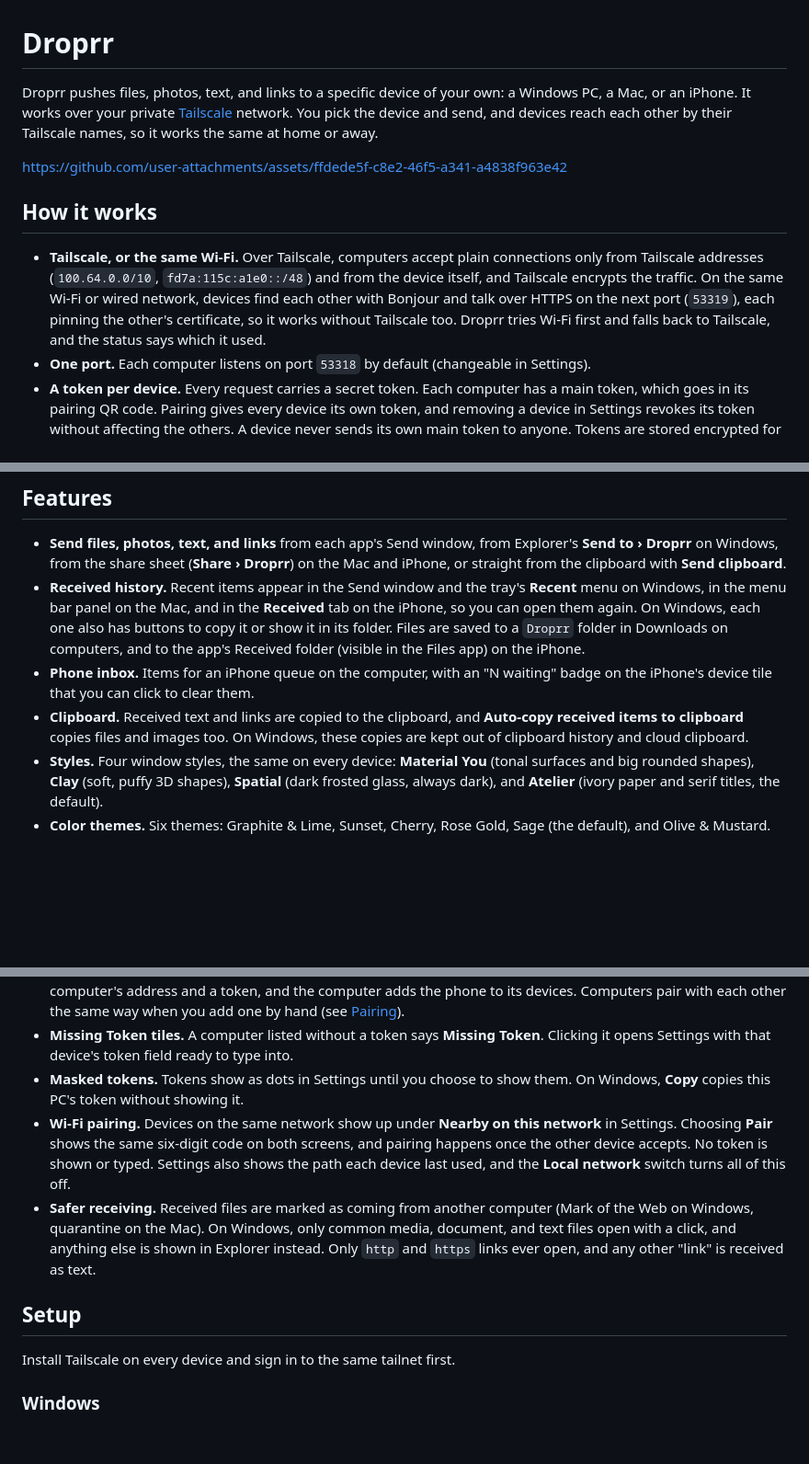
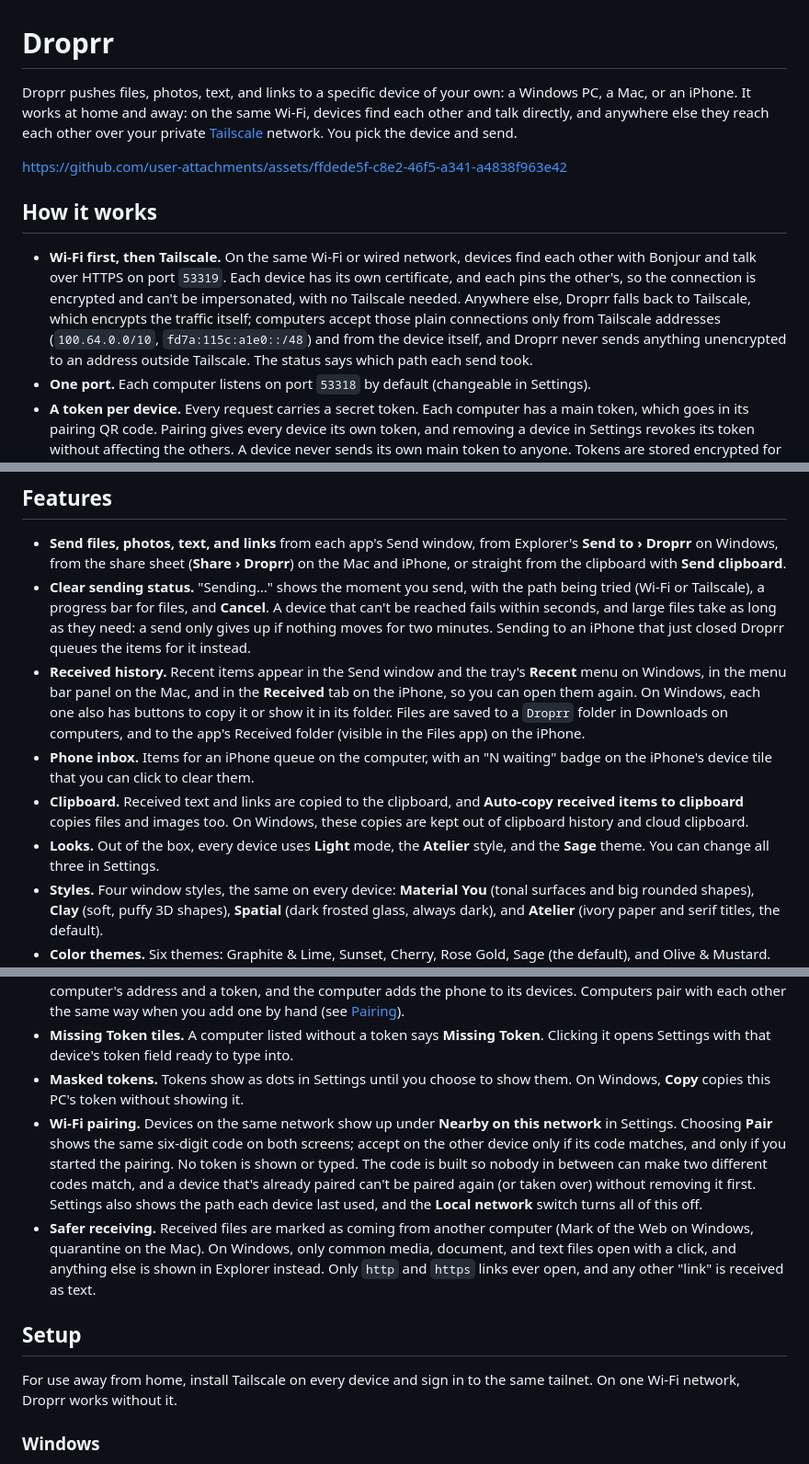
Before and after one commit to gingivere0/droprr, a Markdown page: README.md, 3 parts joined by grey strips. Shown at 92% size. GitHub-like rendering; blank space fills up the shorter version.

Commit message:
README: Wi-Fi first with Tailscale fallback, pairing safety, sending status and Cancel, default look, installer
Co-Authored-By: Claude Opus 5.5 (1M context) <noreply@anthropic.com>

```diff
--- a/README.md
+++ b/README.md
@@ -1,12 +1,12 @@
 # Droprr
 
-Droprr pushes files, photos, text, and links to a specific device of your own: a Windows PC, a Mac, or an iPhone. It works over your private [Tailscale](https://tailscale.com) network. You pick the device and send, and devices reach each other by their Tailscale names, so it works the same at home or away.
+Droprr pushes files, photos, text, and links to a specific device of your own: a Windows PC, a Mac, or an iPhone. It works at home and away: on the same Wi-Fi, devices find each other and talk directly, and anywhere else they reach each other over your private [Tailscale](https://tailscale.com) network. You pick the device and send.
 
 https://github.com/user-attachments/assets/ffdede5f-c8e2-46f5-a341-a4838f963e42
 
 ## How it works
 
-- **Tailscale, or the same Wi-Fi.** Over Tailscale, computers accept plain connections only from Tailscale addresses (`100.64.0.0/10`, `fd7a:115c:a1e0::/48`) and from the device itself, and Tailscale encrypts the traffic. On the same Wi-Fi or wired network, devices find each other with Bonjour and talk over HTTPS on the next port (`53319`), each pinning the other's certificate, so it works without Tailscale too. Droprr tries Wi-Fi first and falls back to Tailscale, and the status says which it used.
+- **Wi-Fi first, then Tailscale.** On the same Wi-Fi or wired network, devices find each other with Bonjour and talk over HTTPS on port `53319`. Each device has its own certificate, and each pins the other's, so the connection is encrypted and can't be impersonated, with no Tailscale needed. Anywhere else, Droprr falls back to Tailscale, which encrypts the traffic itself; computers accept those plain connections only from Tailscale addresses (`100.64.0.0/10`, `fd7a:115c:a1e0::/48`) and from the device itself, and Droprr never sends anything unencrypted to an address outside Tailscale. The status says which path each send took.
 - **One port.** Each computer listens on port `53318` by default (changeable in Settings).
 - **A token per device.** Every request carries a secret token. Each computer has a main token, which goes in its pairing QR code. Pairing gives every device its own token, and removing a device in Settings revokes its token without affecting the others. A device never sends its own main token to anyone. Tokens are stored encrypted for your Windows account on Windows, and in the Keychain on the Mac and iPhone.
 - **Phones collect.** An iPhone can't accept connections in the background, so anything sent to it waits on the sending computer for up to 7 days. The phone collects it when the app opens, or when you pull to refresh on Received.
@@ -15,21 +15,23 @@ https://github.com/user-attachments/assets/ffdede5f-c8e2-46f5-a341-a4838f963e42
 ## Features
 
 - **Send files, photos, text, and links** from each app's Send window, from Explorer's **Send to › Droprr** on Windows, from the share sheet (**Share › Droprr**) on the Mac and iPhone, or straight from the clipboard with **Send clipboard**.
+- **Clear sending status.** "Sending…" shows the moment you send, with the path being tried (Wi-Fi or Tailscale), a progress bar for files, and **Cancel**. A device that can't be reached fails within seconds, and large files take as long as they need: a send only gives up if nothing moves for two minutes. Sending to an iPhone that just closed Droprr queues the items for it instead.
 - **Received history.** Recent items appear in the Send window and the tray's **Recent** menu on Windows, in the menu bar panel on the Mac, and in the **Received** tab on the iPhone, so you can open them again. On Windows, each one also has buttons to copy it or show it in its folder. Files are saved to a `Droprr` folder in Downloads on computers, and to the app's Received folder (visible in the Files app) on the iPhone.
 - **Phone inbox.** Items for an iPhone queue on the computer, with an "N waiting" badge on the iPhone's device tile that you can click to clear them.
 - **Clipboard.** Received text and links are copied to the clipboard, and **Auto-copy received items to clipboard** copies files and images too. On Windows, these copies are kept out of clipboard history and cloud clipboard.
+- **Looks.** Out of the box, every device uses **Light** mode, the **Atelier** style, and the **Sage** theme. You can change all three in Settings.
 - **Styles.** Four window styles, the same on every device: **Material You** (tonal surfaces and big rounded shapes), **Clay** (soft, puffy 3D shapes), **Spatial** (dark frosted glass, always dark), and **Atelier** (ivory paper and serif titles, the default).
 - **Color themes.** Six themes: Graphite & Lime, Sunset, Cherry, Rose Gold, Sage (the default), and Olive & Mustard. The app's icons (the tray or menu bar icon, title bars, and the iPhone home screen) follow the theme.
 - **Light, Dark, or System.** Light by default. You can also pick Dark, or follow the system's appearance. Style, theme, and mode all apply instantly while Settings is open, and Cancel puts them back.
 - **Pairing.** Pair an iPhone by scanning a computer's QR code. Pairing goes both ways: the phone saves the computer's address and a token, and the computer adds the phone to its devices. Computers pair with each other the same way when you add one by hand (see [Pairing](#pairing)).
 - **Missing Token tiles.** A computer listed without a token says **Missing Token**. Clicking it opens Settings with that device's token field ready to type into.
 - **Masked tokens.** Tokens show as dots in Settings until you choose to show them. On Windows, **Copy** copies this PC's token without showing it.
-- **Wi-Fi pairing.** Devices on the same network show up under **Nearby on this network** in Settings. Choosing **Pair** shows the same six-digit code on both screens, and pairing happens once the other device accepts. No token is shown or typed. Settings also shows the path each device last used, and the **Local network** switch turns all of this off.
+- **Wi-Fi pairing.** Devices on the same network show up under **Nearby on this network** in Settings. Choosing **Pair** shows the same six-digit code on both screens; accept on the other device only if its code matches, and only if you started the pairing. No token is shown or typed. The code is built so nobody in between can make two different codes match, and a device that's already paired can't be paired again (or taken over) without removing it first. Settings also shows the path each device last used, and the **Local network** switch turns all of this off.
 - **Safer receiving.** Received files are marked as coming from another computer (Mark of the Web on Windows, quarantine on the Mac). On Windows, only common media, document, and text files open with a click, and anything else is shown in Explorer instead. Only `http` and `https` links ever open, and any other "link" is received as text.
 
 ## Setup
 
-Install Tailscale on every device and sign in to the same tailnet first.
+For use away from home, install Tailscale on every device and sign in to the same tailnet. On one Wi-Fi network, Droprr works without it.
 
 ### Windows
 
```
Also changed, not shown: other parts of README.md (+2 -0 lines).
